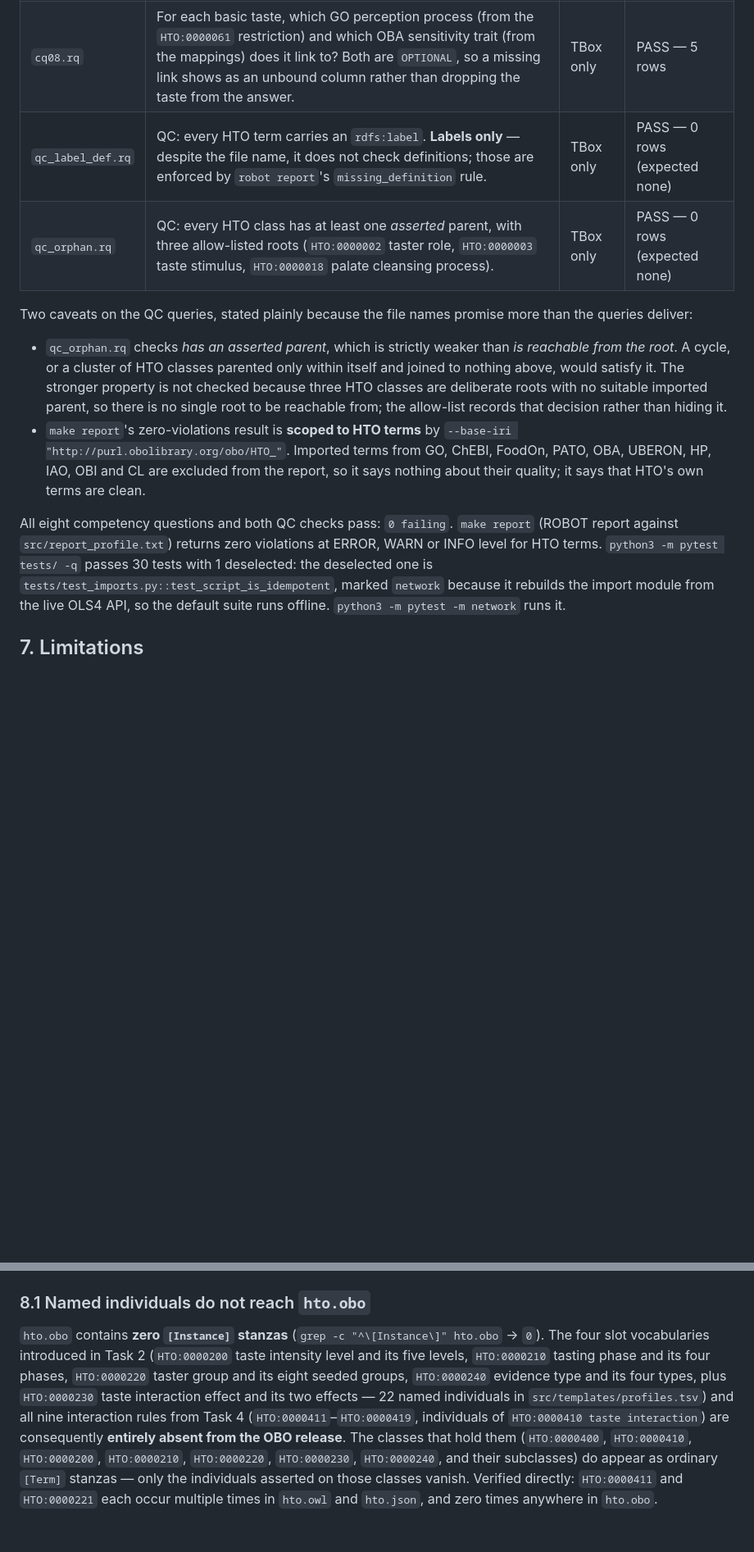
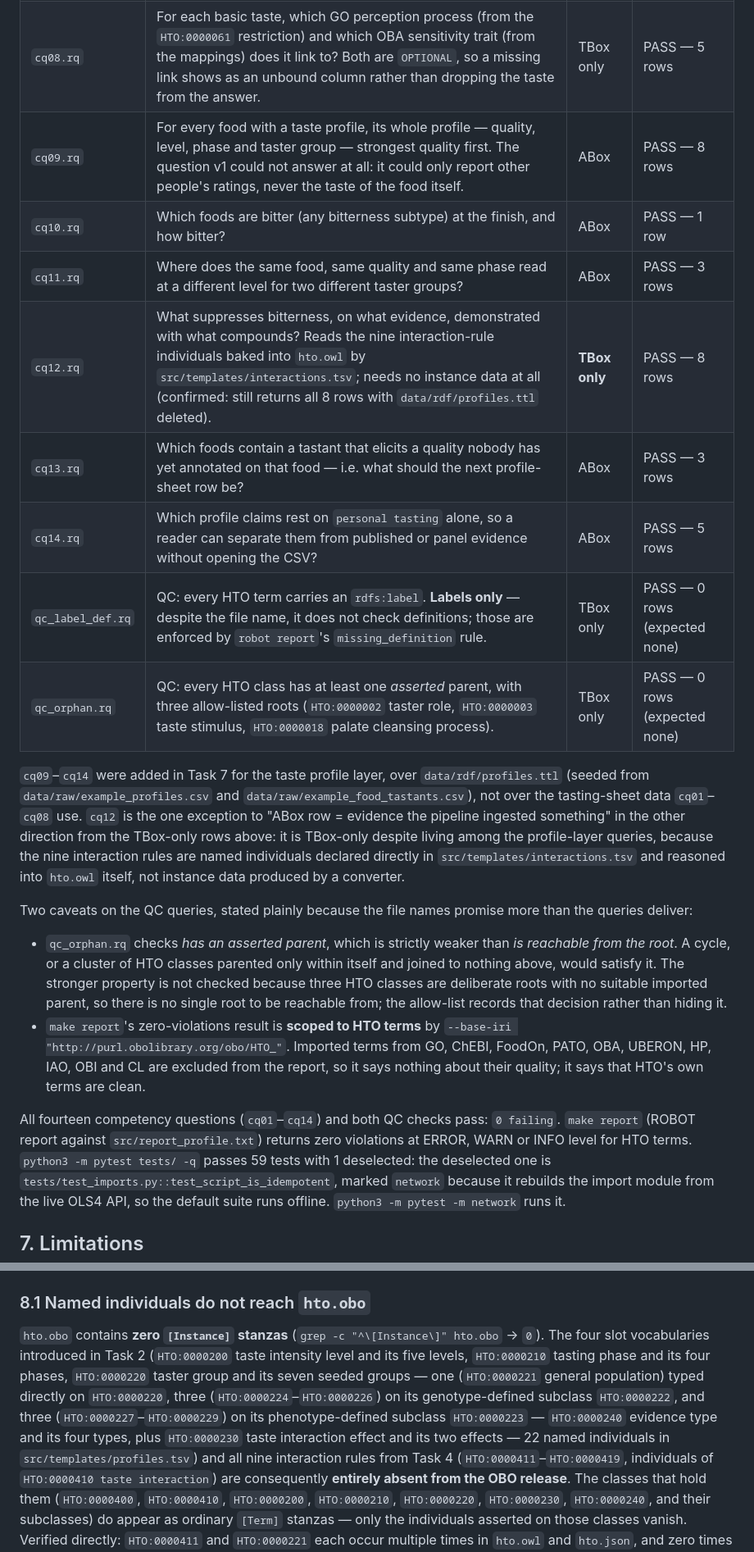
Before and after one commit to sunchang0124/human_taste_ontology, a Markdown page: docs/findings.md, 2 parts joined by grey strips. Shown at 82% size. Rendered like a GitHub page; blank space fills up the shorter version.

Commit message:
docs: fix review round 1 — taster-group count, stale layer/CQ numbers
Corrects docs/findings.md's taster-group vocabulary count (seven seeded
groups, not eight) by re-deriving each sub-count from the individuals
declared per parent class rather than trusting the stated total. Rewords
the walkthrough teaser in both README.md and docs/findings.md so it no
longer contradicts the four-layer heading. Updates the stale "eight
competency questions" references (README.md and docs/findings.md) to the
current fourteen, and fills in docs/findings.md's competency-question
table and pytest count, which had not been updated since Task 7 added
cq09-cq14.

Co-Authored-By: Claude Opus 5 (1M context) <noreply@anthropic.com>

```diff
--- a/docs/findings.md
+++ b/docs/findings.md
@@ -253,8 +256,24 @@ leaves every TBox-only row passing with exactly the same count. Only the
 | `cq06.rq` | Retrieve every assertion of a temporal taste quality (under `HTO:0000150`), with the sample and the minutes elapsed since preparation. | ABox | PASS — 10 rows |
 | `cq07.rq` | Which participants are typed with a taste confounder that would exclude them from a bitterness analysis? | ABox | PASS — 2 rows |
 | `cq08.rq` | For each basic taste, which GO perception process (from the `HTO:0000061` restriction) and which OBA sensitivity trait (from the mappings) does it link to? Both are `OPTIONAL`, so a missing link shows as an unbound column rather than dropping the taste from the answer. | TBox only | PASS — 5 rows |
+| `cq09.rq` | For every food with a taste profile, its whole profile — quality, level, phase and taster group — strongest quality first. The question v1 could not answer at all: it could only report other people's ratings, never the taste of the food itself. | ABox | PASS — 8 rows |
+| `cq10.rq` | Which foods are bitter (any bitterness subtype) at the finish, and how bitter? | ABox | PASS — 1 row |
+| `cq11.rq` | Where does the same food, same quality and same phase read at a different level for two different taster groups? | ABox | PASS — 3 rows |
+| `cq12.rq` | What suppresses bitterness, on what evidence, demonstrated with what compounds? Reads the nine interaction-rule individuals baked into `hto.owl` by `src/templates/interactions.tsv`; needs no instance data at all (confirmed: still returns all 8 rows with `data/rdf/profiles.ttl` deleted). | **TBox only** | PASS — 8 rows |
+| `cq13.rq` | Which foods contain a tastant that elicits a quality nobody has yet annotated on that food — i.e. what should the next profile-sheet row be? | ABox | PASS — 3 rows |
+| `cq14.rq` | Which profile claims rest on `personal tasting` alone, so a reader can separate them from published or panel evidence without opening the CSV? | ABox | PASS — 5 rows |
 | `qc_label_def.rq` | QC: every HTO term carries an `rdfs:label`. **Labels only** — despite the file name, it does not check definitions; those are enforced by `robot report`'s `missing_definition` rule. | TBox only | PASS — 0 rows (expected none) |
 | `qc_orphan.rq` | QC: every HTO class has at least one *asserted* parent, with three allow-listed roots (`HTO:0000002` taster role, `HTO:0000003` taste stimulus, `HTO:0000018` palate cleansing process). | TBox only | PASS — 0 rows (expected none) |
+
+`cq09`–`cq14` were added in Task 7 for the taste profile layer, over
+`data/rdf/profiles.ttl` (seeded from `data/raw/example_profiles.csv` and
+`data/raw/example_food_tastants.csv`), not over the tasting-sheet data `cq01`–`cq08`
+use. `cq12` is the one exception to "ABox row = evidence the pipeline ingested
+something" in the other direction from the TBox-only rows above: it is
+TBox-only despite living among the profile-layer queries, because the nine
+interaction rules are named individuals declared directly in
+`src/templates/interactions.tsv` and reasoned into `hto.owl` itself, not
+instance data produced by a converter.
 
 Two caveats on the QC queries, stated plainly because the file names promise
 more than the queries deliver:
@@ -271,10 +290,10 @@ more than the queries deliver:
   report, so it says nothing about their quality; it says that HTO's own terms
   are clean.
 
-All eight competency questions and both QC checks pass: `0 failing`.
-`make report` (ROBOT report against `src/report_profile.txt`) returns zero
-violations at ERROR, WARN or INFO level for HTO terms.
-`python3 -m pytest tests/ -q` passes 30 tests with 1 deselected: the
+All fourteen competency questions (`cq01`–`cq14`) and both QC checks pass:
+`0 failing`. `make report` (ROBOT report against `src/report_profile.txt`)
+returns zero violations at ERROR, WARN or INFO level for HTO terms.
+`python3 -m pytest tests/ -q` passes 59 tests with 1 deselected: the
 deselected one is `tests/test_imports.py::test_script_is_idempotent`, marked
 `network` because it rebuilds the import module from the live OLS4 API, so the
 default suite runs offline. `python3 -m pytest -m network` runs it.
@@ -351,11 +370,14 @@ Expanded from the design spec, §11:
 `hto.obo` contains **zero `[Instance]` stanzas** (`grep -c "^\[Instance\]"
 hto.obo` → `0`). The four slot vocabularies introduced in Task 2
 (`HTO:0000200` taste intensity level and its five levels, `HTO:0000210`
-tasting phase and its four phases, `HTO:0000220` taster group and its eight
-seeded groups, `HTO:0000240` evidence type and its four types, plus
-`HTO:0000230` taste interaction effect and its two effects — 22 named
-individuals in `src/templates/profiles.tsv`) and all nine interaction rules
-from Task 4 (`HTO:0000411`–`HTO:0000419`, individuals of `HTO:0000410 taste
+tasting phase and its four phases, `HTO:0000220` taster group and its seven
+seeded groups — one (`HTO:0000221` general population) typed directly on
+`HTO:0000220`, three (`HTO:0000224`–`HTO:0000226`) on its genotype-defined
+subclass `HTO:0000222`, and three (`HTO:0000227`–`HTO:0000229`) on its
+phenotype-defined subclass `HTO:0000223` — `HTO:0000240` evidence type and
+its four types, plus `HTO:0000230` taste interaction effect and its two
+effects — 22 named individuals in `src/templates/profiles.tsv`) and all nine
+interaction rules from Task 4 (`HTO:0000411`–`HTO:0000419`, individuals of `HTO:0000410 taste
 interaction`) are consequently **entirely absent from the OBO release**. The
 classes that hold them (`HTO:0000400`, `HTO:0000410`, `HTO:0000200`,
 `HTO:0000210`, `HTO:0000220`, `HTO:0000230`, `HTO:0000240`, and their
```
Also changed, not shown: other parts of docs/findings.md (+5 -2 lines), README.md (+2 -2 lines).
